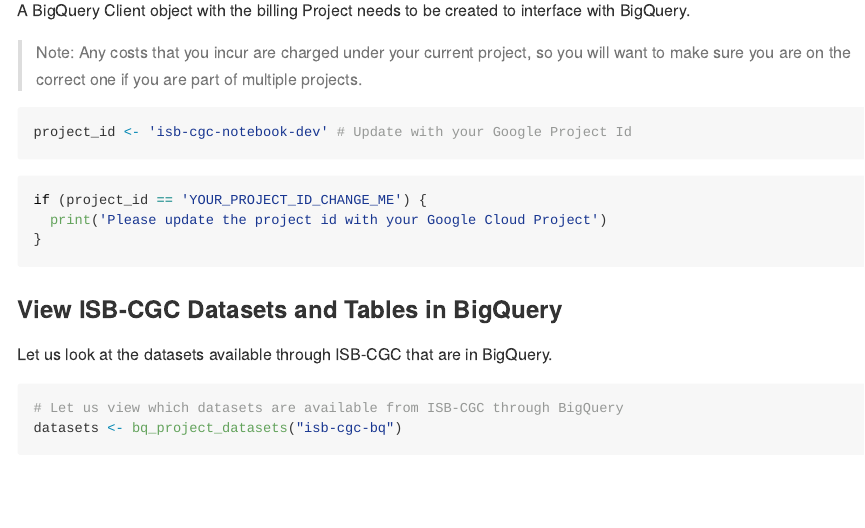
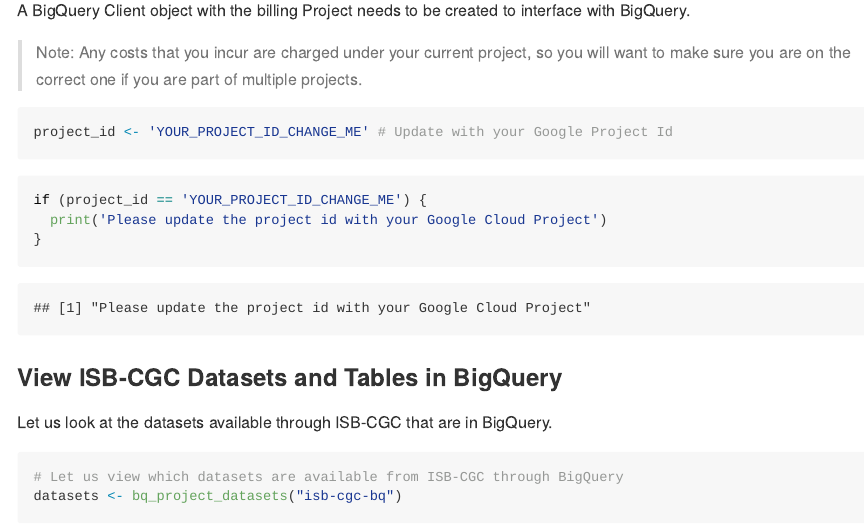
Before and after one commit to isb-cgc/Community-Notebooks, an R Markdown document (Notebooks/Quick_Start_Guide_to_ISB_CGC.Rmd): the page in a window 1100 px wide, from 1930 px down. Rendered offline with R 4.5, knitr and Pandoc, with nearby package versions; some code elsewhere in the file could not run offline.

Commit message:
Update Quick_Start_Guide_to_ISB_CGC.Rmd

````diff
--- a/Notebooks/Quick_Start_Guide_to_ISB_CGC.Rmd
+++ b/Notebooks/Quick_Start_Guide_to_ISB_CGC.Rmd
@@ -58,7 +58,7 @@
 > Note: Any costs that you incur are charged under your current project, so you will want to make sure you are on the correct one if you are part of multiple projects.
 
 ```{r}
-project_id <- 'isb-cgc-notebook-dev' # Update with your Google Project Id
+project_id <- 'YOUR_PROJECT_ID_CHANGE_ME' # Update with your Google Project Id
 ```
 
 ```{r}
````
